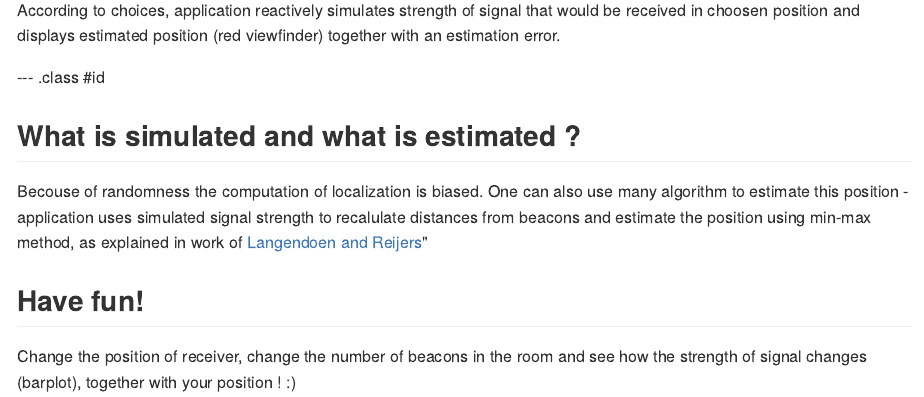
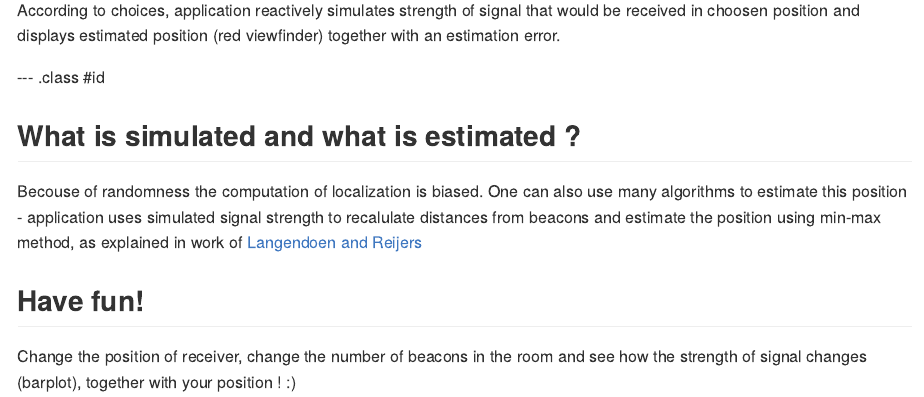
Before and after one commit to stalmar/Pitch, an R Markdown document (index.Rmd): the page in a window 1100 px wide, from 870 px down. The pictures show the output file Index.md that the author committed with the source, drawn offline in the style of GitHub.

```diff
--- a/index.Rmd
+++ b/index.Rmd
@@ -7,7 +7,7 @@
 highlighter : highlight.js  # {highlight.js, prettify, highlight}
 hitheme     : tomorrow      #
 widgets     : [mathjax]            # {mathjax, quiz, bootstrap}
-mode        : selfcontained # {standalone, draft}
+mode        : selfcontained # {draft,standalone}
 knit        : slidify::knit2slides
 ---
 
@@ -67,7 +67,7 @@
 
 ## What is simulated and what is estimated ?
 
-Becouse of randomness the computation of localization is biased. One can also use many algorithm to estimate this position - application uses simulated signal strength to recalulate distances from beacons and estimate the position using min-max method, as explained in work of [Langendoen and Reijers]("http://www.consensus.tudelft.nl/documents_papers/compnw.pdf")"
+Becouse of randomness the computation of localization is biased. One can also use many algorithms to estimate this position - application uses simulated signal strength to recalulate distances from beacons and estimate the position using min-max method, as explained in work of [Langendoen and Reijers]("http://www.consensus.tudelft.nl/documents_papers/compnw.pdf")
 
 ## Have fun!
 
```
Also changed, not shown: Index.html, Index.md.
